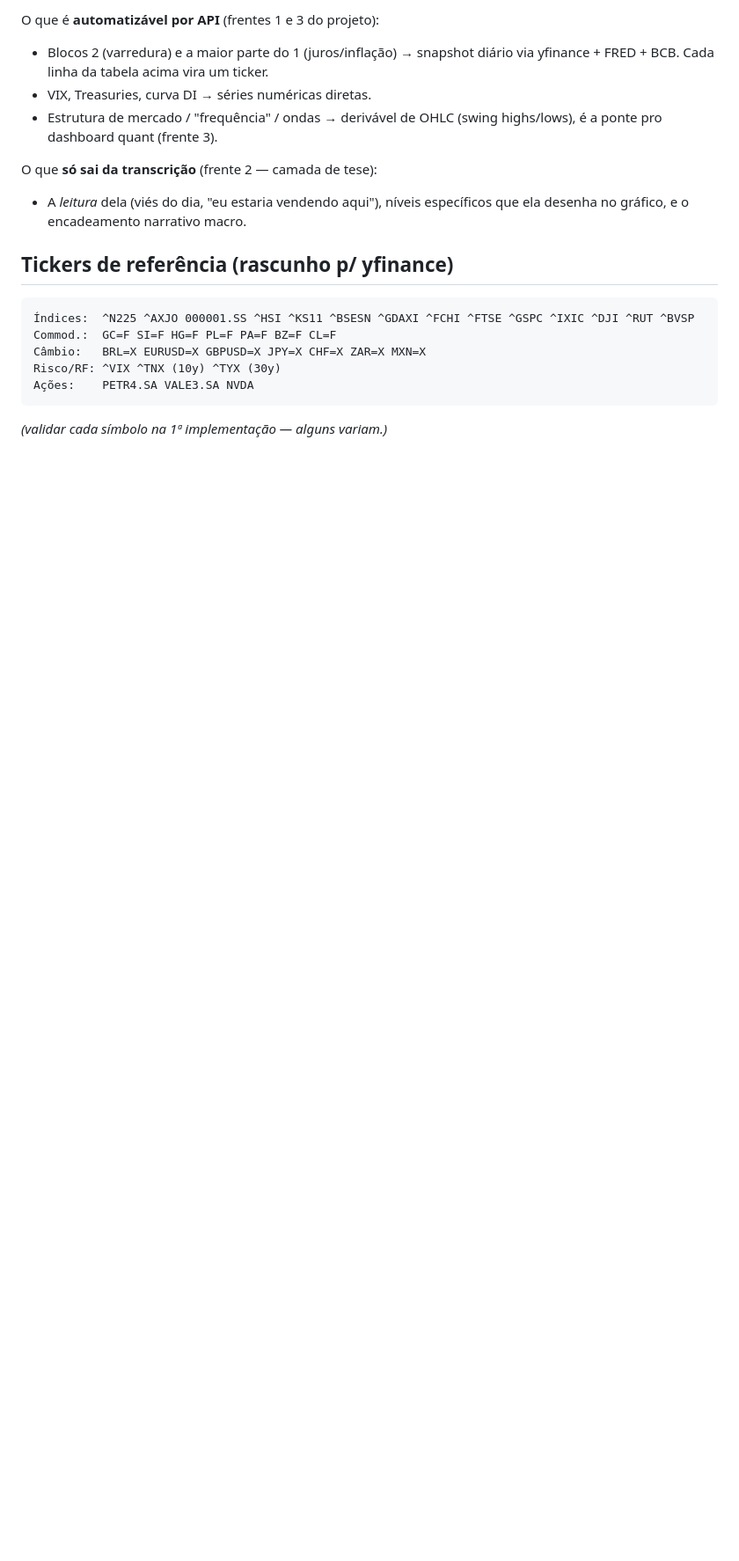
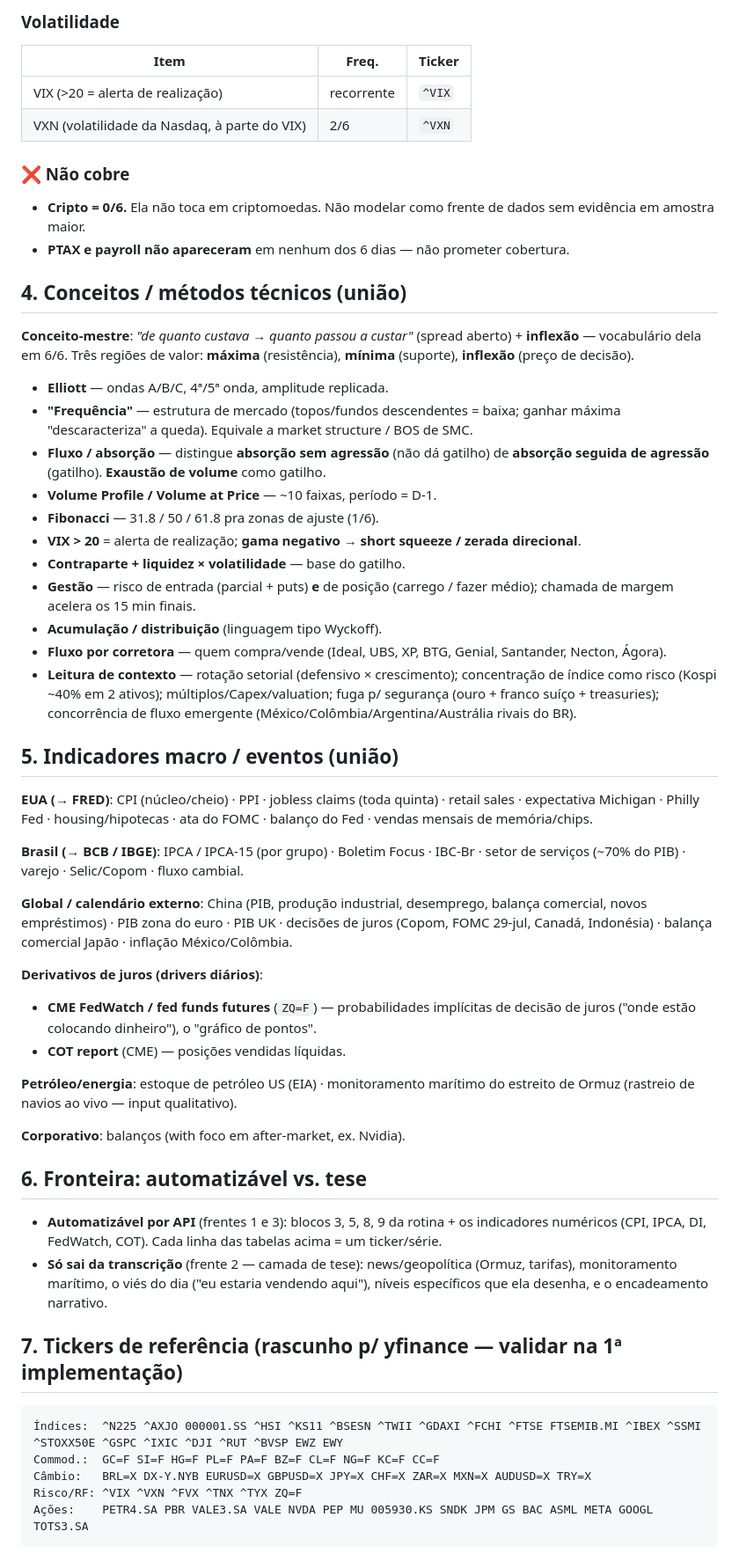
Before and after one commit to rsilveirafh/rr-quant, a Markdown page: docs/metodo-rebecca-parriao.md, the part around one of its changes. Shown at 88% size. Drawn GitHub-style; blank space fills up the shorter version.

````diff
--- a/docs/metodo-rebecca-parriao.md
+++ b/docs/metodo-rebecca-parriao.md
@@ -52,24 +127,77 @@ Ordem em que ela passa os olhos, com os ativos citados:
 
-O que é **automatizável por API** (frentes 1 e 3 do projeto):
+### Volatilidade
+| Item | Freq. | Ticker |
+|---|---|---|
+| VIX (>20 = alerta de realização) | recorrente | `^VIX` |
+| VXN (volatilidade da Nasdaq, à parte do VIX) | 2/6 | `^VXN` |
 
-- Blocos 2 (varredura) e a maior parte do 1 (juros/inflação) → snapshot diário via
-  yfinance + FRED + BCB. Cada linha da tabela acima vira um ticker.
-- VIX, Treasuries, curva DI → séries numéricas diretas.
-- Estrutura de mercado / "frequência" / ondas → derivável de OHLC (swing highs/lows),
-  é a ponte pro dashboard quant (frente 3).
+### ❌ Não cobre
+- **Cripto = 0/6.** Ela não toca em criptomoedas. Não modelar como frente de dados sem
+  evidência em amostra maior.
+- **PTAX e payroll não apareceram** em nenhum dos 6 dias — não prometer cobertura.
 
-O que **só sai da transcrição** (frente 2 — camada de tese):
+## 4. Conceitos / métodos técnicos (união)
 
-- A *leitura* dela (viés do dia, "eu estaria vendendo aqui"), níveis específicos que
-  ela desenha no gráfico, e o encadeamento narrativo macro.
+**Conceito-mestre**: *"de quanto custava → quanto passou a custar"* (spread aberto) +
+**inflexão** — vocabulário dela em 6/6. Três regiões de valor: **máxima** (resistência),
+**mínima** (suporte), **inflexão** (preço de decisão).
 
-## Tickers de referência (rascunho p/ yfinance)
+- **Elliott** — ondas A/B/C, 4ª/5ª onda, amplitude replicada.
+- **"Frequência"** — estrutura de mercado (topos/fundos descendentes = baixa; ganhar máxima
+  "descaracteriza" a queda). Equivale a market structure / BOS de SMC.
+- **Fluxo / absorção** — distingue **absorção sem agressão** (não dá gatilho) de
+  **absorção seguida de agressão** (gatilho). **Exaustão de volume** como gatilho.
+- **Volume Profile / Volume at Price** — ~10 faixas, período = D-1.
+- **Fibonacci** — 31.8 / 50 / 61.8 pra zonas de ajuste (1/6).
+- **VIX > 20** = alerta de realização; **gama negativo → short squeeze / zerada direcional**.
+- **Contraparte + liquidez × volatilidade** — base do gatilho.
+- **Gestão** — risco de entrada (parcial + puts) **e** de posição (carrego / fazer médio);
+  chamada de margem acelera os 15 min finais.
+- **Acumulação / distribuição** (linguagem tipo Wyckoff).
+- **Fluxo por corretora** — quem compra/vende (Ideal, UBS, XP, BTG, Genial, Santander,
+  Necton, Ágora).
+- **Leitura de contexto** — rotação setorial (defensivo × crescimento); concentração de
+  índice como risco (Kospi ~40% em 2 ativos); múltiplos/Capex/valuation; fuga p/ segurança
+  (ouro + franco suíço + treasuries); concorrência de fluxo emergente
+  (México/Colômbia/Argentina/Austrália rivais do BR).
+
+## 5. Indicadores macro / eventos (união)
+
+**EUA (→ FRED)**: CPI (núcleo/cheio) · PPI · jobless claims (toda quinta) · retail sales ·
+expectativa Michigan · Philly Fed · housing/hipotecas · ata do FOMC · balanço do Fed ·
+vendas mensais de memória/chips.
+
+**Brasil (→ BCB / IBGE)**: IPCA / IPCA-15 (por grupo) · Boletim Focus · IBC-Br · setor de
+serviços (~70% do PIB) · varejo · Selic/Copom · fluxo cambial.
+
+**Global / calendário externo**: China (PIB, produção industrial, desemprego, balança
+comercial, novos empréstimos) · PIB zona do euro · PIB UK · decisões de juros (Copom, FOMC
+29-jul, Canadá, Indonésia) · balança comercial Japão · inflação México/Colômbia.
+
+**Derivativos de juros (drivers diários)**:
+- **CME FedWatch / fed funds futures** (`ZQ=F`) — probabilidades implícitas de decisão de
+  juros ("onde estão colocando dinheiro"), o "gráfico de pontos".
+- **COT report** (CME) — posições vendidas líquidas.
+
+**Petróleo/energia**: estoque de petróleo US (EIA) · monitoramento marítimo do estreito de
+Ormuz (rastreio de navios ao vivo — input qualitativo).
+
+**Corporativo**: balanços (with foco em after-market, ex. Nvidia).
+
+## 6. Fronteira: automatizável vs. tese
+
+- **Automatizável por API** (frentes 1 e 3): blocos 3, 5, 8, 9 da rotina + os indicadores
+  numéricos (CPI, IPCA, DI, FedWatch, COT). Cada linha das tabelas acima = um ticker/série.
+- **Só sai da transcrição** (frente 2 — camada de tese): news/geopolítica (Ormuz, tarifas),
+  monitoramento marítimo, o viés do dia ("eu estaria vendendo aqui"), níveis específicos que
+  ela desenha, e o encadeamento narrativo.
+
+## 7. Tickers de referência (rascunho p/ yfinance — validar na 1ª implementação)
 
 ```
-Índices:  ^N225 ^AXJO 000001.SS ^HSI ^KS11 ^BSESN ^GDAXI ^FCHI ^FTSE ^GSPC ^IXIC ^DJI ^RUT ^BVSP
-Commod.:  GC=F SI=F HG=F PL=F PA=F BZ=F CL=F
-Câmbio:   BRL=X EURUSD=X GBPUSD=X JPY=X CHF=X ZAR=X MXN=X
-Risco/RF: ^VIX ^TNX (10y) ^TYX (30y)
-Ações:    PETR4.SA VALE3.SA NVDA
+Índices:  ^N225 ^AXJO 000001.SS ^HSI ^KS11 ^BSESN ^TWII ^GDAXI ^FCHI ^FTSE FTSEMIB.MI ^IBEX ^SSMI ^STOXX50E ^GSPC ^IXIC ^DJI ^RUT ^BVSP EWZ EWY
+Commod.:  GC=F SI=F HG=F PL=F PA=F BZ=F CL=F NG=F KC=F CC=F
+Câmbio:   BRL=X DX-Y.NYB EURUSD=X GBPUSD=X JPY=X CHF=X ZAR=X MXN=X AUDUSD=X TRY=X
+Risco/RF: ^VIX ^VXN ^FVX ^TNX ^TYX ZQ=F
+Ações:    PETR4.SA PBR VALE3.SA VALE NVDA PEP MU 005930.KS SNDK JPM GS BAC ASML META GOOGL TOTS3.SA
 ```
-*(validar cada símbolo na 1ª implementação — alguns variam.)*
````
Also changed, not shown: other parts of docs/metodo-rebecca-parriao.md (+110 -35 lines), README.md (+5 -2 lines).
